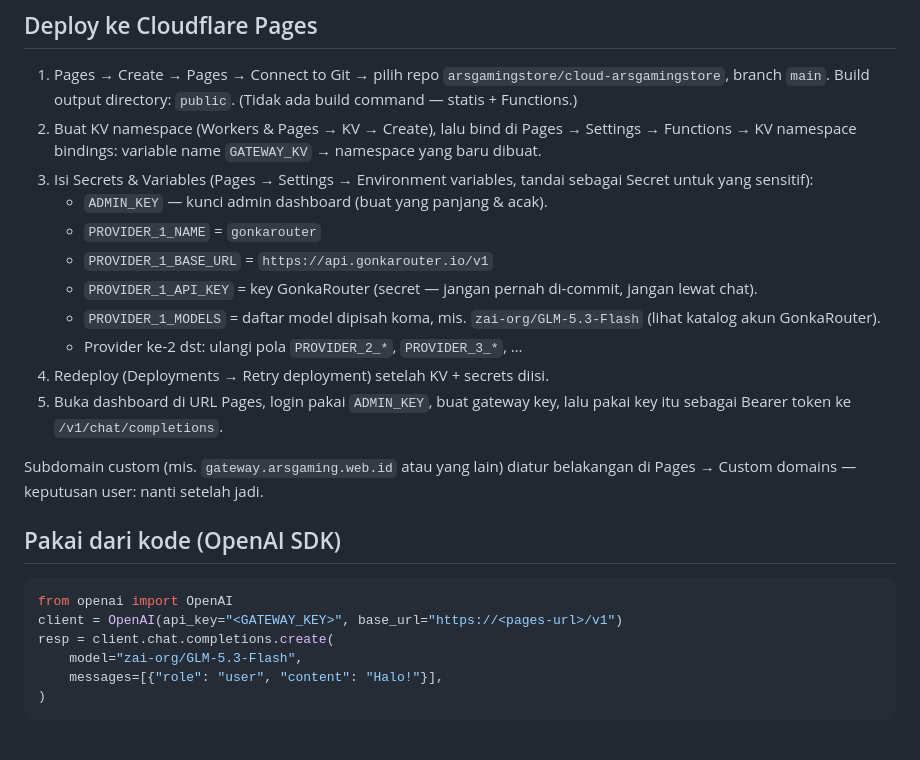
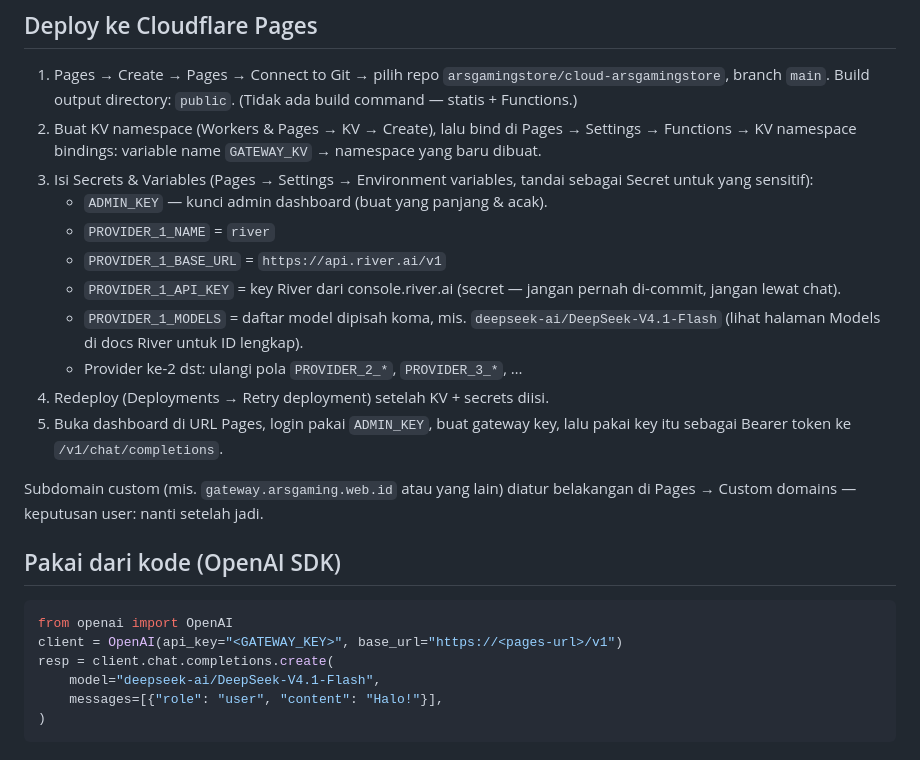
Before and after one commit to arsgamingstore/cloud-arsgamingstore, a Markdown page: README.md, the part around the change. GitHub-like rendering.

Commit message:
docs: provider pindah GonkaRouter ke River

````diff
--- a/README.md
+++ b/README.md
@@ -39,12 +39,13 @@ Nama website: **ArsRouter Proxy**. Logo: `public/logo.mp4` (video logo,
 3. Isi Secrets & Variables (Pages → Settings → Environment variables,
    tandai sebagai Secret untuk yang sensitif):
    - `ADMIN_KEY` — kunci admin dashboard (buat yang panjang & acak).
-   - `PROVIDER_1_NAME` = `gonkarouter`
-   - `PROVIDER_1_BASE_URL` = `https://api.gonkarouter.io/v1`
-   - `PROVIDER_1_API_KEY` = key GonkaRouter (secret — jangan pernah
-     di-commit, jangan lewat chat).
+   - `PROVIDER_1_NAME` = `river`
+   - `PROVIDER_1_BASE_URL` = `https://api.river.ai/v1`
+   - `PROVIDER_1_API_KEY` = key River dari console.river.ai (secret —
+     jangan pernah di-commit, jangan lewat chat).
    - `PROVIDER_1_MODELS` = daftar model dipisah koma, mis.
-     `zai-org/GLM-5.3-Flash` (lihat katalog akun GonkaRouter).
+     `deepseek-ai/DeepSeek-V4.1-Flash` (lihat halaman Models di docs River
+     untuk ID lengkap).
    - Provider ke-2 dst: ulangi pola `PROVIDER_2_*`, `PROVIDER_3_*`, …
 4. Redeploy (Deployments → Retry deployment) setelah KV + secrets diisi.
 5. Buka dashboard di URL Pages, login pakai `ADMIN_KEY`, buat gateway key,
@@ -59,7 +60,7 @@ belakangan di Pages → Custom domains — keputusan user: nanti setelah jadi.
 from openai import OpenAI
 client = OpenAI(api_key="<GATEWAY_KEY>", base_url="https://<pages-url>/v1")
 resp = client.chat.completions.create(
-    model="zai-org/GLM-5.3-Flash",
+    model="deepseek-ai/DeepSeek-V4.1-Flash",
     messages=[{"role": "user", "content": "Halo!"}],
 )
 ```
````
Also changed, not shown: DESIGN.md (+28 -20 lines).
